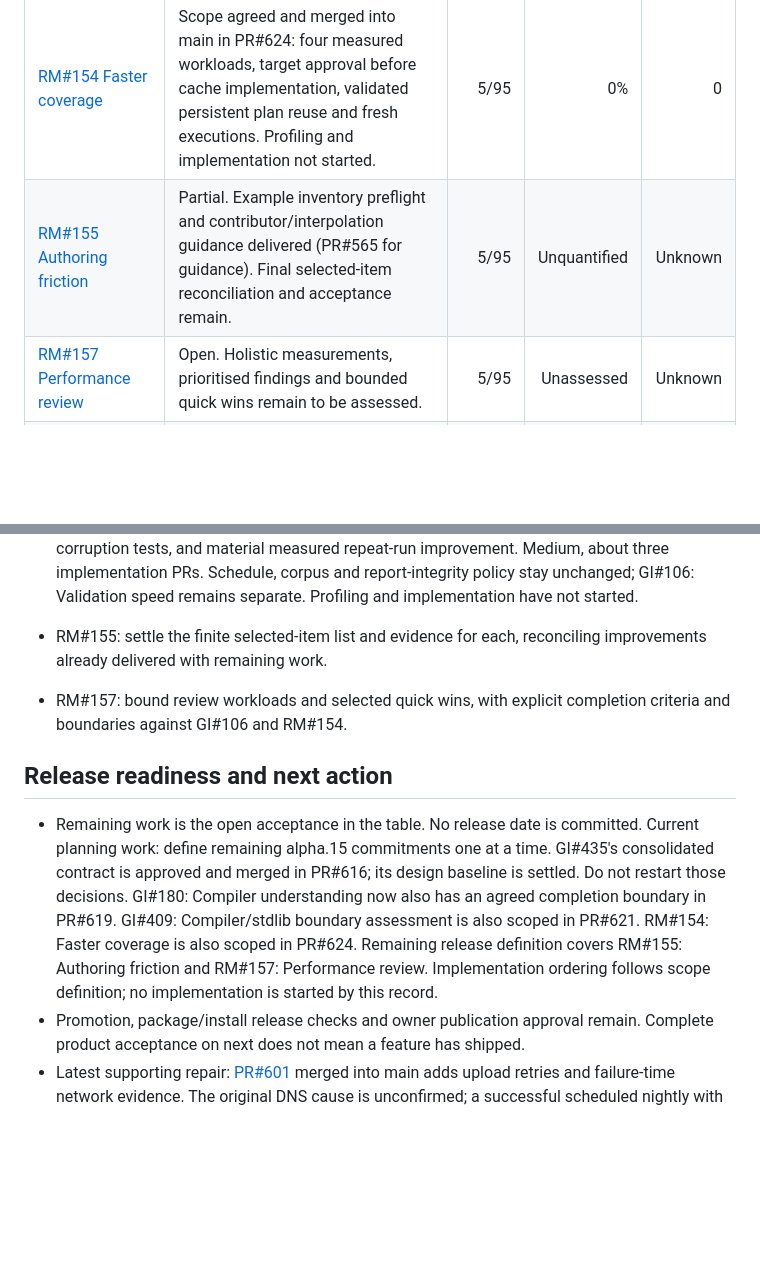
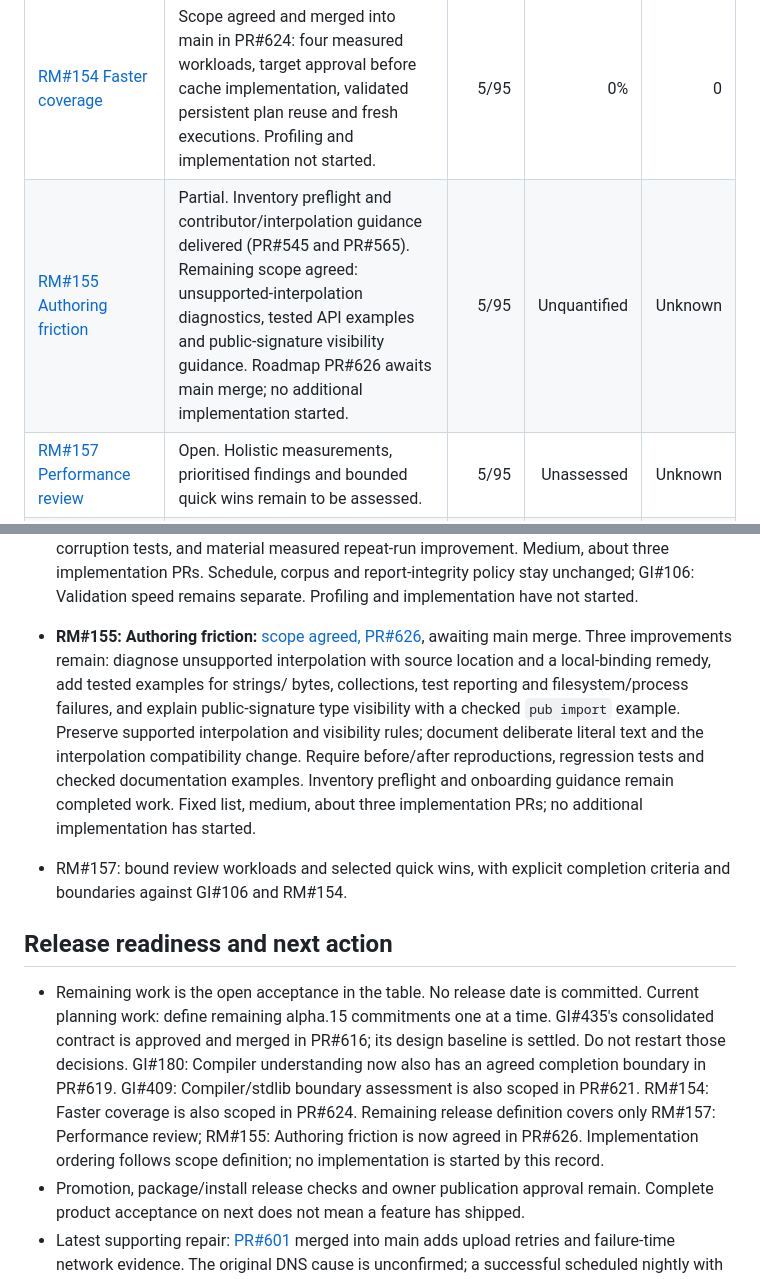
Before and after one commit to sproates/panackelty, a Markdown page: docs/NEXT_RELEASE_STATUS.md, 2 parts joined by grey strips. Drawn GitHub-style; blank space fills up the shorter version.

Commit message:
Record the agreed authoring friction release boundary

```diff
--- a/docs/NEXT_RELEASE_STATUS.md
+++ b/docs/NEXT_RELEASE_STATUS.md
@@ -20,7 +20,7 @@ and linked issues retain the detailed requirements and decisions.
 | [GI#435 Validated domain types](https://github.com/sproates/panackelty/issues/435) | Six-constraint semantics agreed: four string constraints, bounded arrays/maps/sets and ordered record-field relationships. Explicit guard binding, validate call/result, failure order and multiline/parenthesised conjunctions agreed. Final consolidated contract approved and merged into main in PR#616: constraint APIs, error schema/rendering, Unicode pin, examples and delivery slices. Existing numeric alternatives are preserved; implementation has not started. | 20/95 | 0% | 0 |
 | [GI#409 Compiler/stdlib boundary](https://github.com/sproates/panackelty/issues/409) | Assessment scope agreed: complete dependency map, five evidenced change cases and recommendation. PR#621 is merged into main. Assessment not started; no refactor selected. | 5/95 | 0% | 0 |
 | [RM#154 Faster coverage](roadmap/records/next-release--agreed-scope-2026-10-06.md#rm-154) | Scope agreed and merged into main in PR#624: four measured workloads, target approval before cache implementation, validated persistent plan reuse and fresh executions. Profiling and implementation not started. | 5/95 | 0% | 0 |
-| [RM#155 Authoring friction](roadmap/records/next-release--agreed-scope-2026-10-06.md#rm-155) | Partial. Example inventory preflight and contributor/interpolation guidance delivered (PR#565 for guidance). Final selected-item reconciliation and acceptance remain. | 5/95 | Unquantified | Unknown |
+| [RM#155 Authoring friction](roadmap/records/next-release--agreed-scope-2026-10-06.md#rm-155) | Partial. Inventory preflight and contributor/interpolation guidance delivered (PR#545 and PR#565). Remaining scope agreed: unsupported-interpolation diagnostics, tested API examples and public-signature visibility guidance. Roadmap PR#626 awaits main merge; no additional implementation started. | 5/95 | Unquantified | Unknown |
 | [RM#157 Performance review](roadmap/records/next-release--agreed-scope-2026-10-06.md#rm-157) | Open. Holistic measurements, prioritised findings and bounded quick wins remain to be assessed. | 5/95 | Unassessed | Unknown |
 | [GI#106 Validation speed](https://github.com/sproates/panackelty/issues/106) | Scope agreed, 26 October: five baseline workloads, at most three selected improvements and measured owner acceptance. Baseline not started. Earlier repairs (PR#596–598) remain delivered; the bounded milestone is not complete. | 5/95 | Unquantified | Unknown |
 | **Total** | **30/95 known contribution (about 32%); overall completion unquantified.** | **100%** | **Unknown** | **30/95 known** |
@@ -134,8 +134,16 @@ This is agreed direction, not implementation progress; weights are unchanged.
   about three implementation PRs. Schedule, corpus and report-integrity policy
   stay unchanged; GI#106: Validation speed remains separate. Profiling and
   implementation have not started.
-- RM#155: settle the finite selected-item list and evidence for each, reconciling
-  improvements already delivered with remaining work.
+- **RM#155: Authoring friction:** [scope agreed, PR#626](https://github.com/sproates/panackelty/pull/626),
+  awaiting main merge. Three improvements remain: diagnose unsupported interpolation
+  with source location and a local-binding remedy, add tested examples for strings/
+  bytes, collections, test reporting and filesystem/process failures, and explain
+  public-signature type visibility with a checked `pub import` example. Preserve
+  supported interpolation and visibility rules; document deliberate literal text
+  and the interpolation compatibility change. Require before/after reproductions,
+  regression tests and checked documentation examples. Inventory preflight and
+  onboarding guidance remain completed work. Fixed list, medium, about three
+  implementation PRs; no additional implementation has started.
 - RM#157: bound review workloads and selected quick wins, with explicit completion
   criteria and boundaries against GI#106 and RM#154.
 
@@ -147,7 +155,7 @@ This is agreed direction, not implementation progress; weights are unchanged.
   baseline is settled. Do not restart those decisions. GI#180: Compiler understanding now also has an agreed completion boundary
   in PR#619. GI#409: Compiler/stdlib boundary assessment is also scoped in PR#621.
   RM#154: Faster coverage is also scoped in PR#624. Remaining release definition
-  covers RM#155: Authoring friction and RM#157: Performance review. Implementation ordering follows scope definition;
+  covers only RM#157: Performance review; RM#155: Authoring friction is now agreed in PR#626. Implementation ordering follows scope definition;
   no implementation is started by this record.
 - Promotion, package/install release checks and owner publication approval remain.
   Complete product acceptance on next does not mean a feature has shipped.
```
